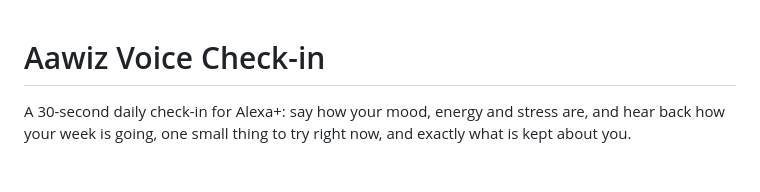
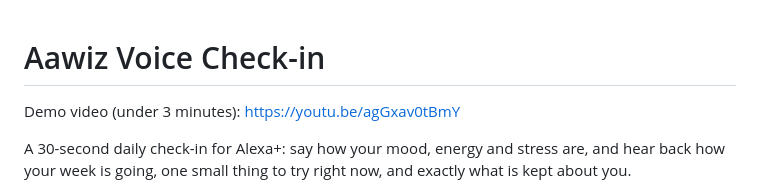
Before and after one commit to Aawizgroup/aawiz-voice-checkin, a Markdown page: README.md, the part around the change. Drawn GitHub-style; blank space fills up the shorter version.

Commit message:
docs: add demo video link
Co-Authored-By: Claude Opus 5.5 <noreply@anthropic.com>

```diff
--- a/README.md
+++ b/README.md
@@ -1,4 +1,6 @@
 # Aawiz Voice Check-in
+
+Demo video (under 3 minutes): https://youtu.be/agGxav0tBmY
 
 A 30-second daily check-in for Alexa+: say how your mood, energy and stress are, and hear back
 how your week is going, one small thing to try right now, and exactly what is kept about you.
```
